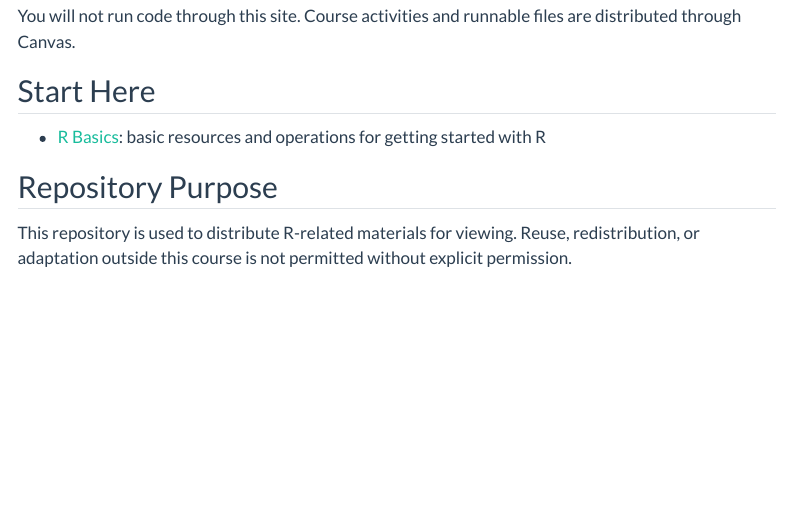
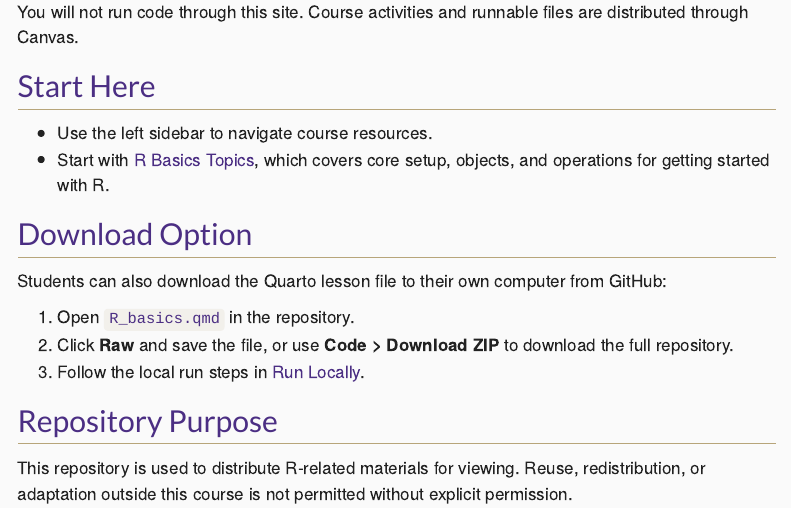
Before and after one commit to UW-HEOR-Data-Science-Certificate-510/R_Materials, a Quarto document (index.qmd): the page in a window 1100 px wide, from 230 px down before the commit and from 250 px down after it, so that both start at the same text. Rendered offline with R 4.5, knitr and Pandoc in place of Quarto, with nearby package versions; menus at the side of the page are left out.

Commit message:
Add sidebar, run-local guide, and resources
Introduce a docked sidebar and site navigation, add local-run instructions, and add a placeholder resources page. Changes: updated _quarto.yml to define a docked sidebar (with search, collapsible sections, and links to index, run_locally.qmd, R_basics.qmd, and future_resources.qmd); added run_locally.qmd (instructions to download and render R_basics locally); added future_resources.qmd (planned topics list); updated index.qmd to surface the sidebar usage and provide download/run steps; and referenced uw-theme.css in both the site and R_basics page for consistent styling. These changes improve discoverability and help users run the lesson locally.

````diff
--- a/_quarto.yml
+++ b/_quarto.yml
@@ -9,5 +9,4 @@ website:
     left:
       - href: index.qmd
         text: Home
-      - href: R_basics.qmd
-        text: R Basics
+  sidebar:
@@ -14,3 +17,12 @@ website:
+      - section: Start Here
+        contents:
+          - index.qmd
+          - run_locally.qmd
+      - section: Resources
+        contents:
+          - text: R Basics Topics
+            href: R_basics.qmd
+          - future_resources.qmd
   page-footer:
     left: "Course Leadership Team"
     right: "Built with Quarto"
@@ -18,5 +30,6 @@ website:
 format:
   html:
     theme: flatly
+    css: uw-theme.css
     toc: true
     toc-depth: 3
--- a/index.qmd
+++ b/index.qmd
@@ -14,7 +14,16 @@ You will not run code through this site. Course activities and runnable files ar
 
 ## Start Here
 
-- [R Basics](R_basics.qmd): basic resources and operations for getting started with R
+- Use the left sidebar to navigate course resources.
+- Start with [R Basics Topics](R_basics.qmd), which covers core setup, objects, and operations for getting started with R.
+
+## Download Option
+
+Students can also download the Quarto lesson file to their own computer from GitHub:
+
+1. Open `R_basics.qmd` in the repository.
+2. Click **Raw** and save the file, or use **Code > Download ZIP** to download the full repository.
+3. Follow the local run steps in [Run Locally](run_locally.qmd).
 
 ## Repository Purpose
 
--- /dev/null
+++ b/run_locally.qmd
@@ -0,0 +1,40 @@
+---
+title: "Run R Basics Locally"
+---
+
+Use these steps if you download `R_basics.qmd` from GitHub and want to run it on your own computer.
+
+## 1. Install Required Software
+
+- Install R: <https://cran.r-project.org/>
+- Install RStudio Desktop: <https://posit.co/download/rstudio-desktop/>
+- Install Quarto: <https://quarto.org/docs/get-started/>
+
+## 2. Download the Lesson
+
+You have two options:
+
+- Recommended: Download the full repository from GitHub using **Code > Download ZIP** and unzip it.
+- Single-file option: Open `R_basics.qmd`, click **Raw**, then save the file.
+
+The full repository download is recommended because it includes theme and image files used by the document.
+
+## 3. Open in RStudio
+
+1. Open RStudio.
+2. Open the folder where you downloaded the files.
+3. Open `R_basics.qmd`.
+
+## 4. Run Code
+
+- To run code interactively, execute chunks with `Cmd/Ctrl + Enter`.
+- To render the full document from a terminal:
+
+```bash
+quarto render R_basics.qmd --execute
+```
+
+- To render from R:
+
+```r
+quarto::quarto_render("R_basics.qmd", execute = TRUE)
````
Also changed, not shown: R_basics.qmd (+1 -0 lines), future_resources.qmd (added, +12 -0 lines), _quarto.yml (4 more changed lines), run_locally.qmd (6 more changed lines).
